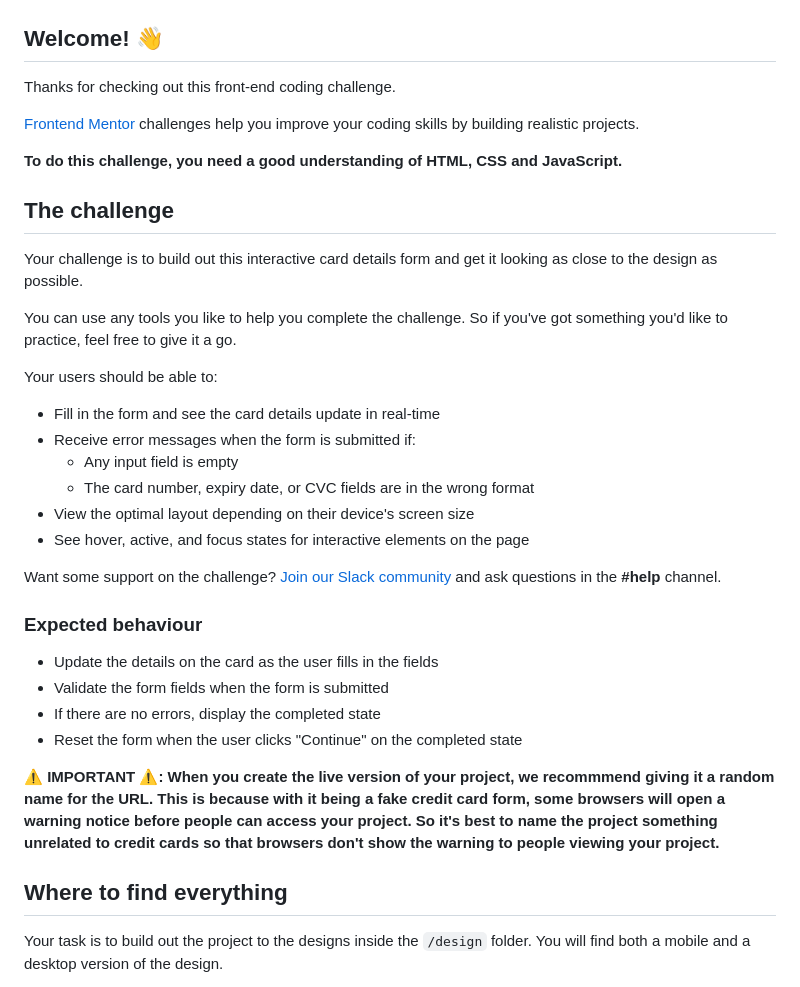
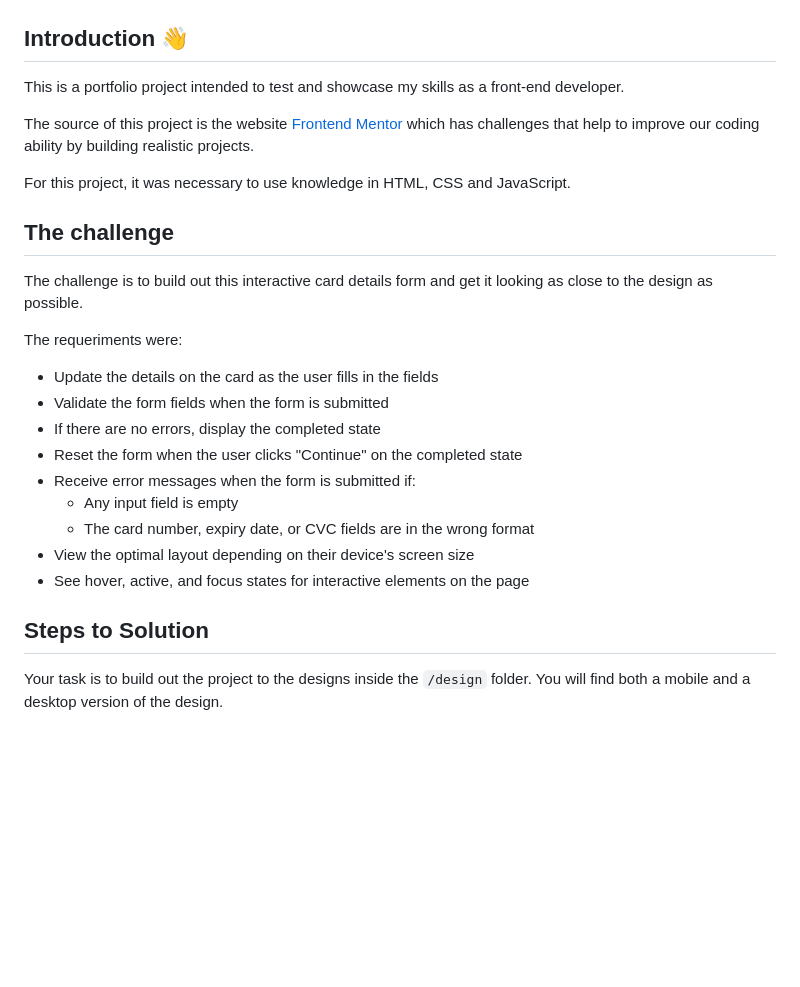
Before and after one commit to LeonamLoureiro/FrontEnd-2-Interactive-card-details-form, a Markdown page: README.md, the part around the change. Drawn GitHub-style; blank space fills up the shorter version.

```diff
--- a/README.md
+++ b/README.md
@@ -2,41 +2,31 @@
 
 ![Design preview for the Interactive card details form coding challenge](./design/desktop-preview.jpg)
 
-## Welcome! 👋
+## Introduction 👋
 
-Thanks for checking out this front-end coding challenge.
+This is a portfolio project intended to test and showcase my skills as a front-end developer.
 
-[Frontend Mentor](https://www.frontendmentor.io) challenges help you improve your coding skills by building realistic projects.
+The source of this project is the website [Frontend Mentor](https://www.frontendmentor.io/) which has challenges that help to improve our coding ability by building realistic projects.
 
-**To do this challenge, you need a good understanding of HTML, CSS and JavaScript.**
+For this project, it was necessary to use knowledge in HTML, CSS and JavaScript.
 
 ## The challenge
 
-Your challenge is to build out this interactive card details form and get it looking as close to the design as possible.
+The challenge is to build out this interactive card details form and get it looking as close to the design as possible.
 
-You can use any tools you like to help you complete the challenge. So if you've got something you'd like to practice, feel free to give it a go.
+The requeriments were:
 
-Your users should be able to:
-
-- Fill in the form and see the card details update in real-time
+- Update the details on the card as the user fills in the fields
+- Validate the form fields when the form is submitted
+- If there are no errors, display the completed state
+- Reset the form when the user clicks "Continue" on the completed state
 - Receive error messages when the form is submitted if:
   - Any input field is empty
   - The card number, expiry date, or CVC fields are in the wrong format
 - View the optimal layout depending on their device's screen size
 - See hover, active, and focus states for interactive elements on the page
 
-Want some support on the challenge? [Join our Slack community](https://www.frontendmentor.io/slack) and ask questions in the **#help** channel.
-
-### Expected behaviour
-
-- Update the details on the card as the user fills in the fields
-- Validate the form fields when the form is submitted
-- If there are no errors, display the completed state
-- Reset the form when the user clicks "Continue" on the completed state
-
-**⚠️ IMPORTANT ⚠️: When you create the live version of your project, we recommmend giving it a random name for the URL. This is because with it being a fake credit card form, some browsers will open a warning notice before people can access your project. So it's best to name the project something unrelated to credit cards so that browsers don't show the warning to people viewing your project.**
-
-## Where to find everything
+## Steps to Solution
 
 Your task is to build out the project to the designs inside the `/design` folder. You will find both a mobile and a desktop version of the design.
 
```
